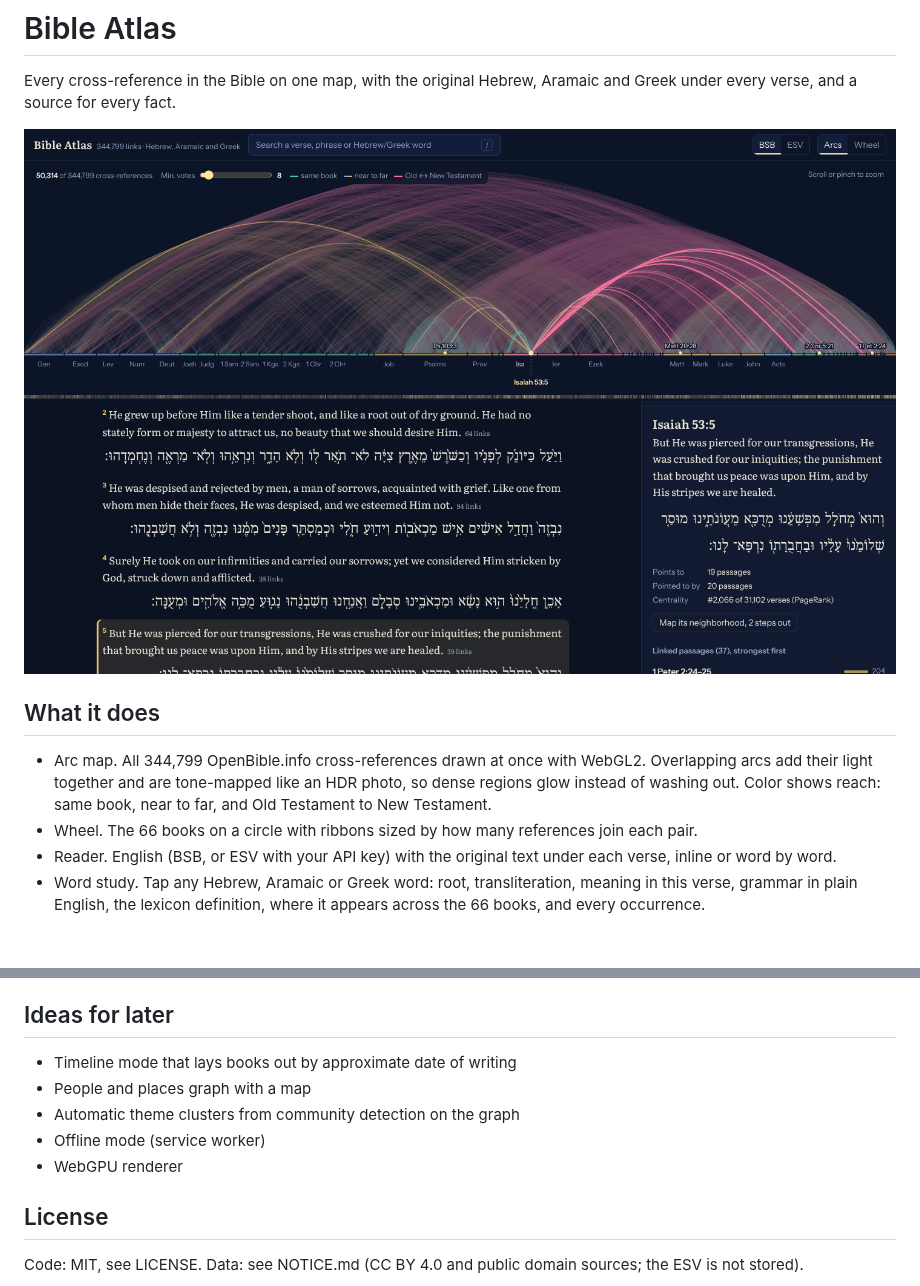
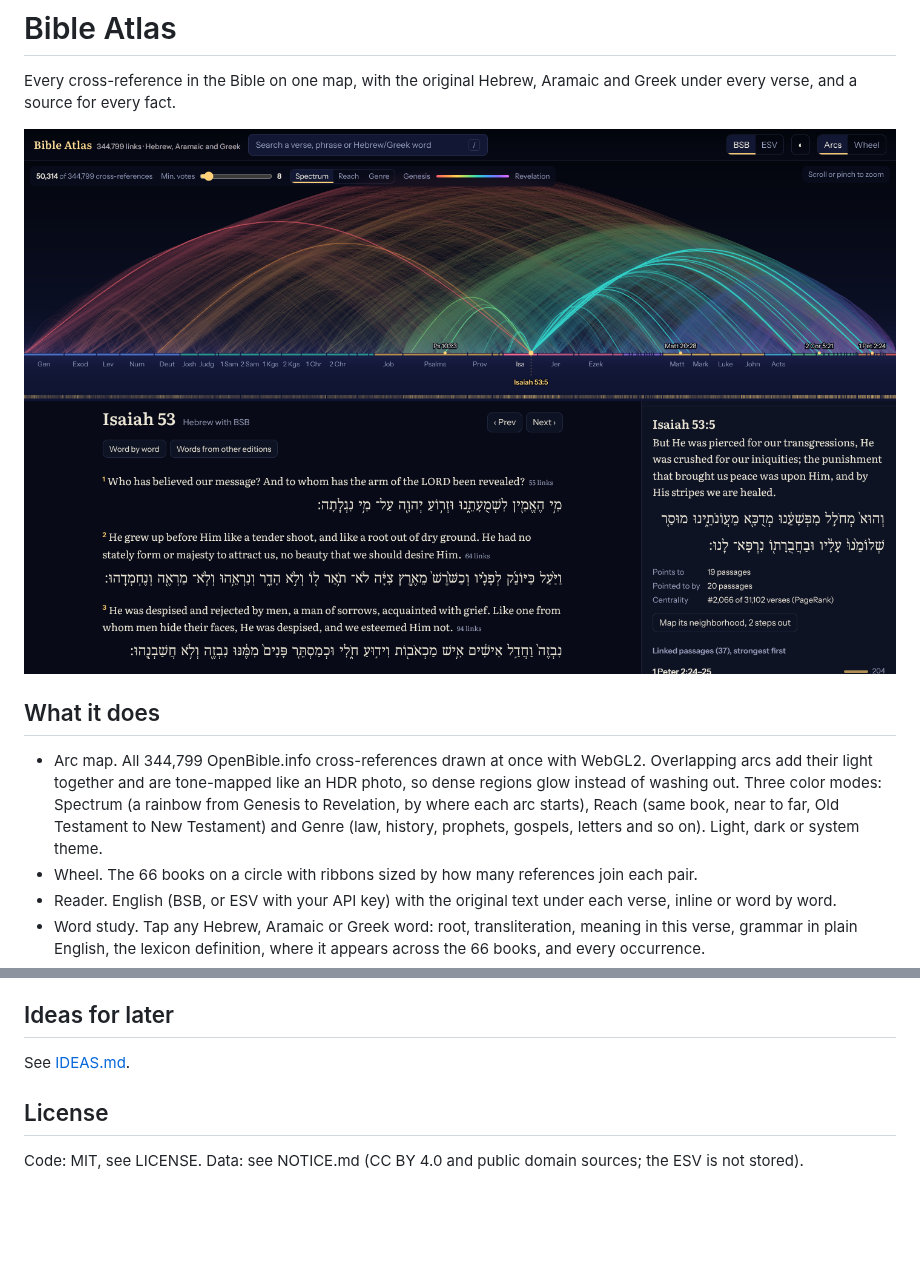
Before and after one commit to Sixteen1-6/BibleAtlas, a Markdown page: README.md, 2 parts joined by grey strips. GitHub-like rendering; pictures changed too: docs/map.png; blank space fills up the shorter version.

```diff
--- a/README.md
+++ b/README.md
@@ -6,7 +6,7 @@ Every cross-reference in the Bible on one map, with the original Hebrew, Aramaic
 
 ## What it does
 
-- Arc map. All 344,799 OpenBible.info cross-references drawn at once with WebGL2. Overlapping arcs add their light together and are tone-mapped like an HDR photo, so dense regions glow instead of washing out. Color shows reach: same book, near to far, and Old Testament to New Testament.
+- Arc map. All 344,799 OpenBible.info cross-references drawn at once with WebGL2. Overlapping arcs add their light together and are tone-mapped like an HDR photo, so dense regions glow instead of washing out. Three color modes: Spectrum (a rainbow from Genesis to Revelation, by where each arc starts), Reach (same book, near to far, Old Testament to New Testament) and Genre (law, history, prophets, gospels, letters and so on). Light, dark or system theme.
 - Wheel. The 66 books on a circle with ribbons sized by how many references join each pair.
 - Reader. English (BSB, or ESV with your API key) with the original text under each verse, inline or word by word.
 - Word study. Tap any Hebrew, Aramaic or Greek word: root, transliteration, meaning in this verse, grammar in plain English, the lexicon definition, where it appears across the 66 books, and every occurrence.
@@ -127,11 +127,7 @@ A cross-reference means readers judged two passages to be related, and the vote
 
 ## Ideas for later
 
-- Timeline mode that lays books out by approximate date of writing
-- People and places graph with a map
-- Automatic theme clusters from community detection on the graph
-- Offline mode (service worker)
-- WebGPU renderer
+See [IDEAS.md](IDEAS.md).
 
 ## License
 
```
Also changed, not shown: other parts of README.md (+1 -1 lines), IDEAS.md (added, +39 -0 lines), 6 other files.
